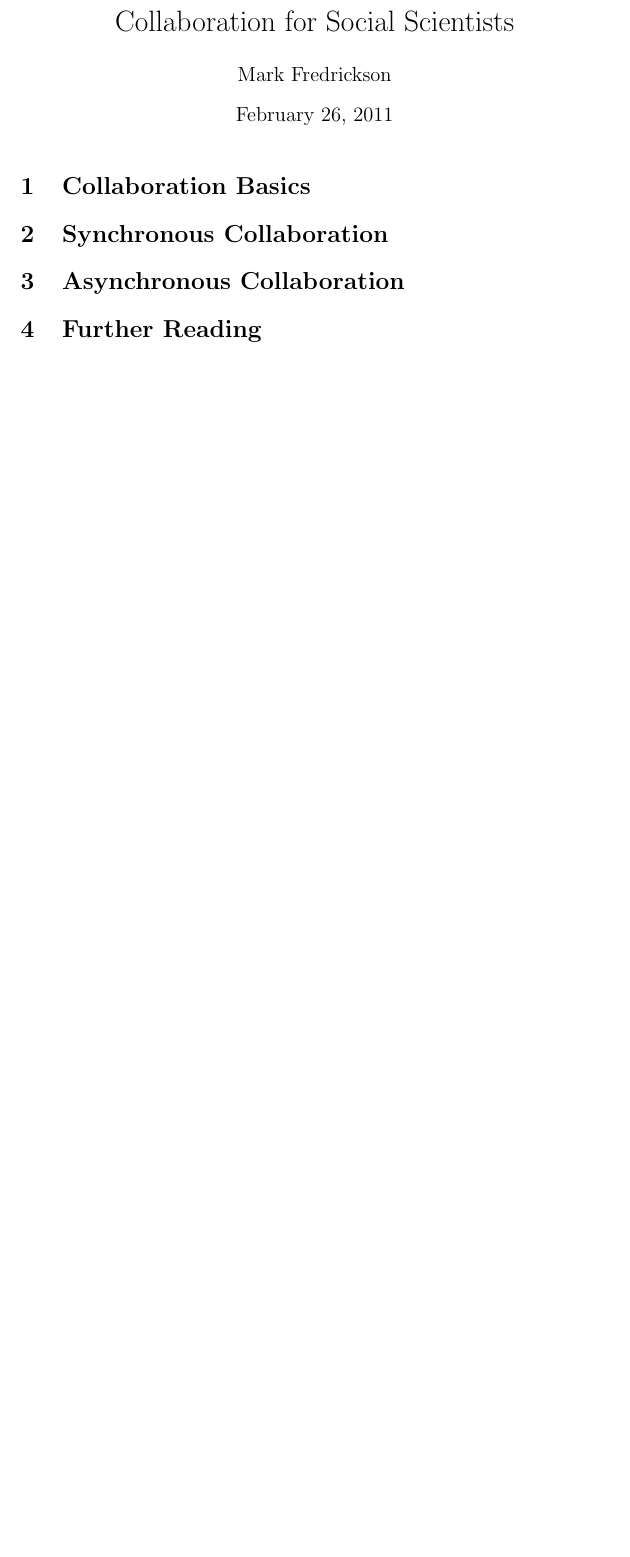
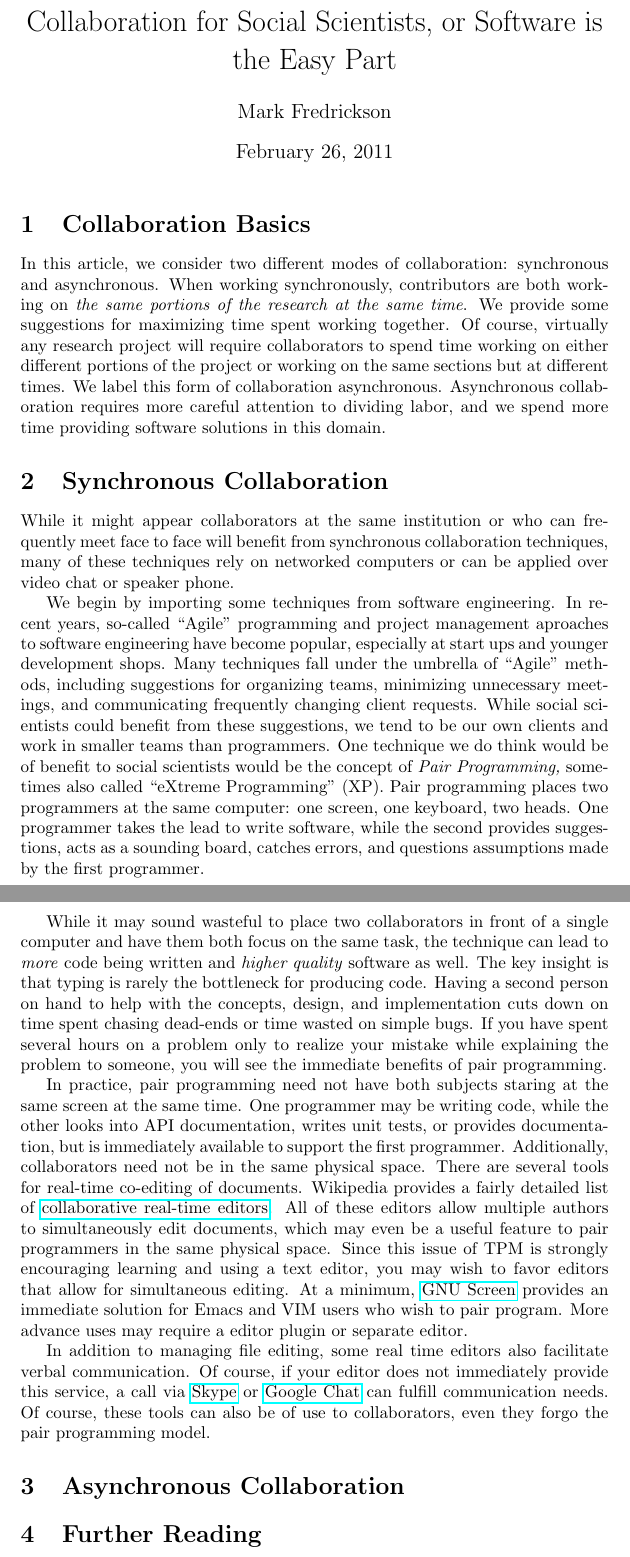
Before and after one commit to PTesta/collab4ss, a LaTeX document (collab4ss.tex): part of the page before the commit and two parts of pages 1 and 2 of 2 after it, the two joined at a grey line, cut at the place of the change, the shorter picture padded with empty space. Compiled offline with pdfLaTeX.

Commit message:
Sketching in sync collab.

```diff
--- a/collab4ss.tex
+++ b/collab4ss.tex
@@ -4,18 +4,83 @@
 %
 \documentclass[]{article}
 
+\usepackage{hyperref}
+
 \author{Mark Fredrickson} % \and you!
-\title{Collaboration for Social Scientists}
+\title{Collaboration for Social Scientists, or Software is the Easy Part}
 \begin{document}
 
 \maketitle
 
 \section{Collaboration Basics}
+
 % text files/documents of simple structure
 % sideband communication (``Hey! I'm working on that!'')
 % place in context of other articles in TPM
 
+In this article, we consider two different modes of collaboration: synchronous
+and asynchronous. When working synchronously, contributors are both working on
+\emph{the same portions of the research at the same time}. We provide some
+suggestions for maximizing time spent working together. Of course, virtually
+any research project will require collaborators to spend time working on
+either different portions of the project or working on the same sections but
+at different times. We label this form of collaboration asynchronous.
+Asynchronous collaboration requires more careful attention to dividing labor,
+and we spend more time providing software solutions in this domain.
+
 \section{Synchronous Collaboration}
+
+While it might appear collaborators at the same institution or who can
+frequently meet face to face will benefit from synchronous collaboration
+techniques, many of these techniques rely on networked computers or can be
+applied over video chat or speaker phone.
+
+We begin by importing some techniques from software engineering. In recent
+years, so-called ``Agile'' programming and project management aproaches to
+software engineering have become popular, especially at start ups and younger
+development shops. Many techniques fall under the umbrella of ``Agile''
+methods, including suggestions for organizing teams, minimizing unnecessary
+meetings, and communicating frequently changing client requests. While social
+scientists could benefit from these suggestions, we tend to be our own clients
+and work in smaller teams than programmers. One technique we do think would be
+of benefit to social scientists would be the concept of \emph{Pair
+Programming,} sometimes also called ``eXtreme Programming'' (XP). Pair
+programming places two programmers at the same computer: one screen, one
+keyboard, two heads. One programmer takes the lead to write software, while
+the second provides suggestions, acts as a sounding board, catches errors, and
+questions assumptions made by the first programmer.
+
+While it may sound wasteful to place two collaborators in front of a single
+computer and have them both focus on the same task, the technique can lead to
+\emph{more} code being written and \emph{higher quality} software as well. The
+key insight is that typing is rarely the bottleneck for producing code. Having
+a second person on hand to help with the concepts, design, and implementation
+cuts down on time spent chasing dead-ends or time wasted on simple bugs.
+If you have spent several hours on a problem only to realize your mistake
+while explaining the problem to someone, you will see the immediate benefits
+of pair programming.
+
+In practice, pair programming need not have both subjects staring at the same
+screen at the same time. One programmer may be writing code, while the other
+looks into API documentation, writes unit tests, or provides documentation,
+but is immediately available to support the first programmer. Additionally,
+collaborators need not be in the same physical space. There are several tools
+for real-time co-editing of documents. Wikipedia provides a fairly detailed
+list of \href{http://en.wikipedia.org/wiki/Collaborative_real-time_editor}{collaborative real-time
+editors}. All of these editors allow multiple authors to simultaneously edit
+documents, which may even be a useful feature to pair programmers in the same
+physical space. Since this issue of TPM is strongly encouraging learning and
+using a text editor, you may wish to favor editors that allow for simultaneous
+editing. At a minimum, \href{http://www.gnu.org/software/screen/}{GNU Screen}
+provides an immediate solution for Emacs and VIM users who wish to pair program.
+More advance uses may require a editor plugin or separate editor.
+
+In addition to managing file editing, some real time editors also facilitate
+verbal communication. Of course, if your editor does not immediately provide
+this service, a call via \href{http://www.skype.com}{Skype} or
+\href{http://chat.google.com}{Google Chat} can fulfill communication needs. Of
+course, these tools can also be of use to collaborators, even they forgo the
+pair programming model.
 % pair programming
 % other agile methods
 % screen & google docs
```
Also changed, not shown: collab4ss.tex (1 more changed lines).
